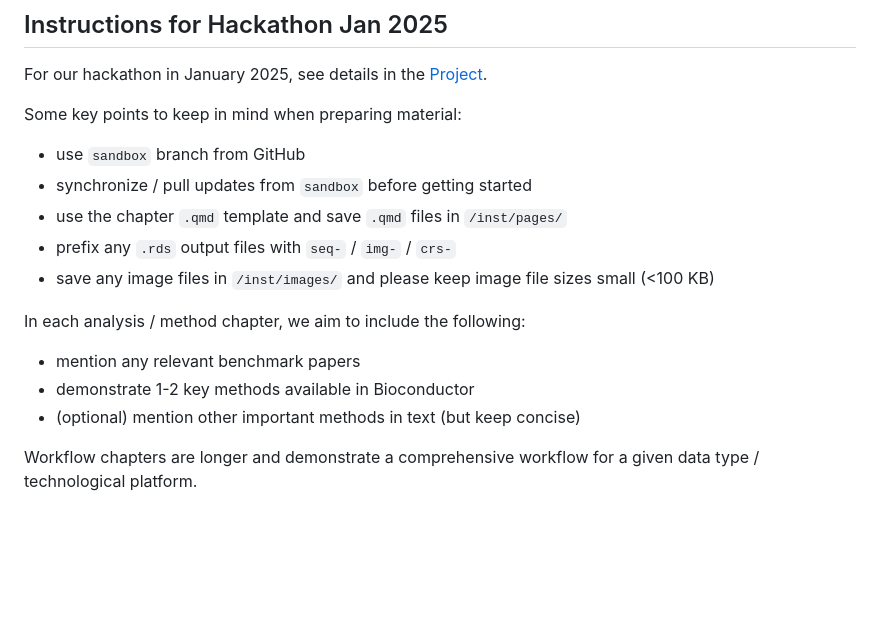
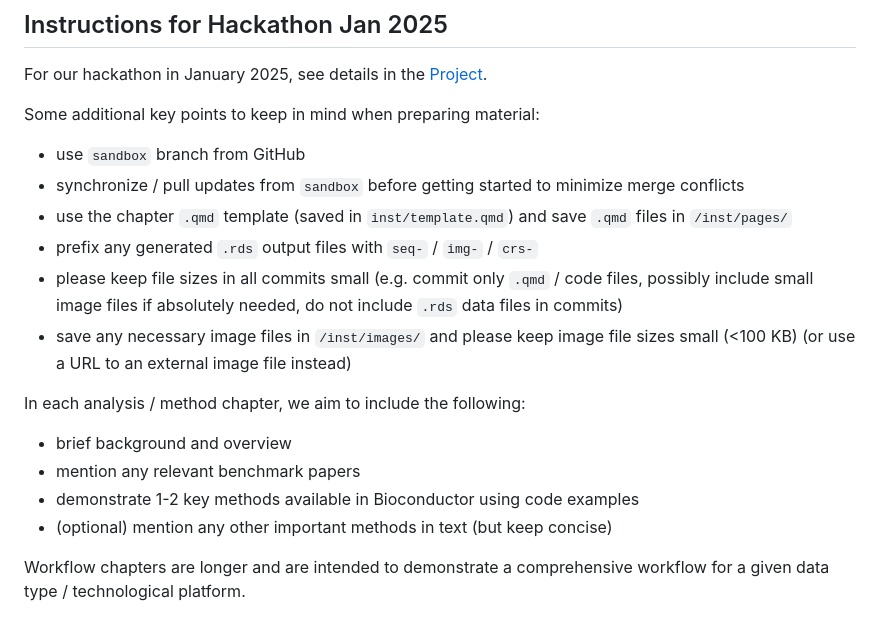
Before and after one commit to markrobinsonuzh/PrinciplesSTA, a Markdown page: README.md, the part around the change. Drawn GitHub-style; blank space fills up the shorter version.

Commit message:
readme - additional instructions

```diff
--- a/README.md
+++ b/README.md
@@ -61,16 +61,18 @@ The [BiocBook](https://github.com/js2264/BiocBook) package was developed by [Jac
 
 For our hackathon in January 2025, see details in the [Project](https://github.com/users/lmweber/projects/1).
 
-Some key points to keep in mind when preparing material:
+Some additional key points to keep in mind when preparing material:
 - use `sandbox` branch from GitHub
-- synchronize / pull updates from `sandbox` before getting started
-- use the chapter `.qmd` template and save `.qmd` files in `/inst/pages/`
-- prefix any `.rds` output files with `seq-` / `img-` / `crs-`
-- save any image files in `/inst/images/` and please keep image file sizes small (<100 KB)
+- synchronize / pull updates from `sandbox` before getting started to minimize merge conflicts
+- use the chapter `.qmd` template (saved in `inst/template.qmd`) and save `.qmd` files in `/inst/pages/`
+- prefix any generated `.rds` output files with `seq-` / `img-` / `crs-`
+- please keep file sizes in all commits small (e.g. commit only `.qmd` / code files, possibly include small image files if absolutely needed, do not include `.rds` data files in commits)
+- save any necessary image files in `/inst/images/` and please keep image file sizes small (<100 KB) (or use a URL to an external image file instead)
 
 In each analysis / method chapter, we aim to include the following:
+- brief background and overview
 - mention any relevant benchmark papers
-- demonstrate 1-2 key methods available in Bioconductor
-- (optional) mention other important methods in text (but keep concise)
+- demonstrate 1-2 key methods available in Bioconductor using code examples
+- (optional) mention any other important methods in text (but keep concise)
 
-Workflow chapters are longer and demonstrate a comprehensive workflow for a given data type / technological platform.
+Workflow chapters are longer and are intended to demonstrate a comprehensive workflow for a given data type / technological platform.
```
